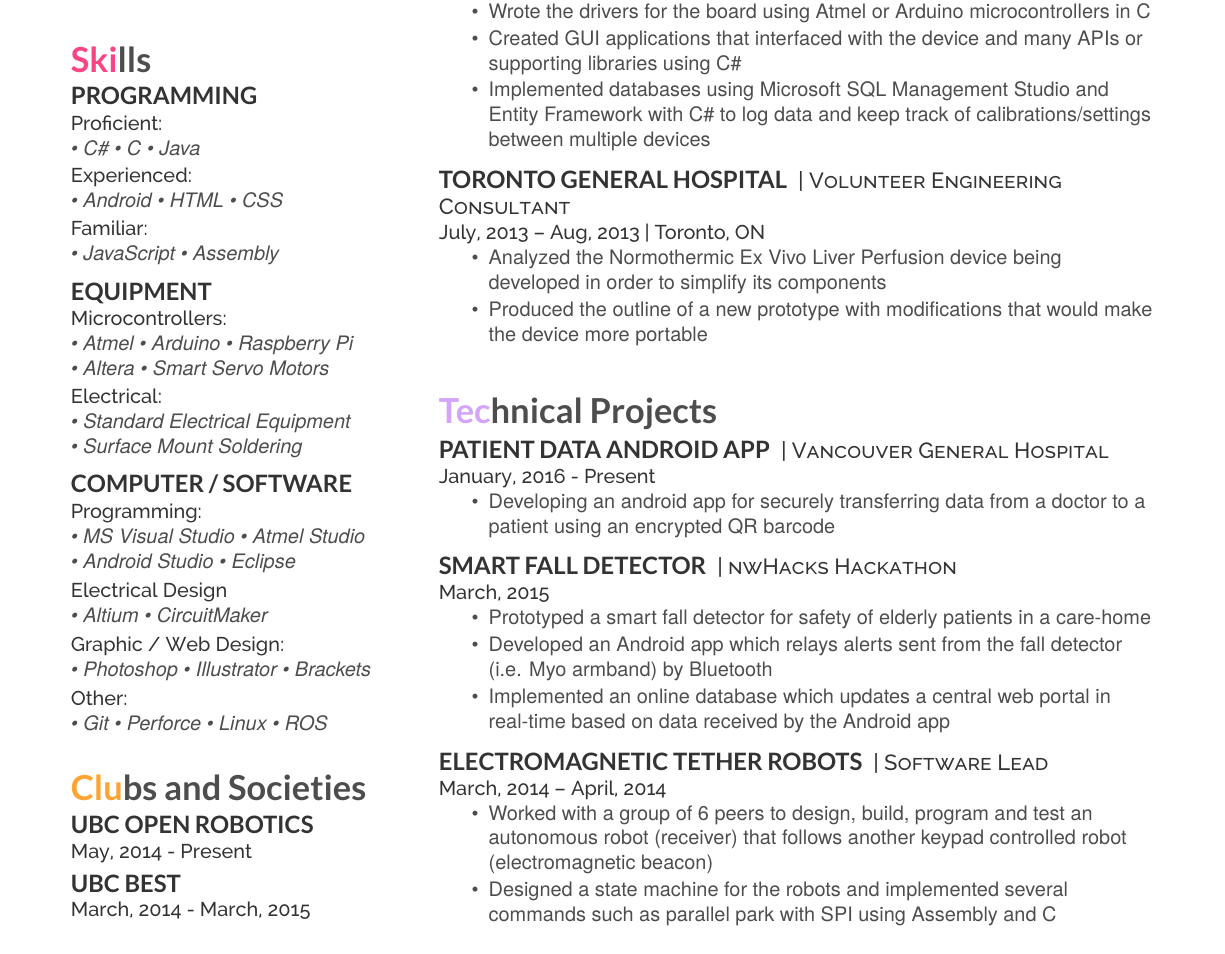
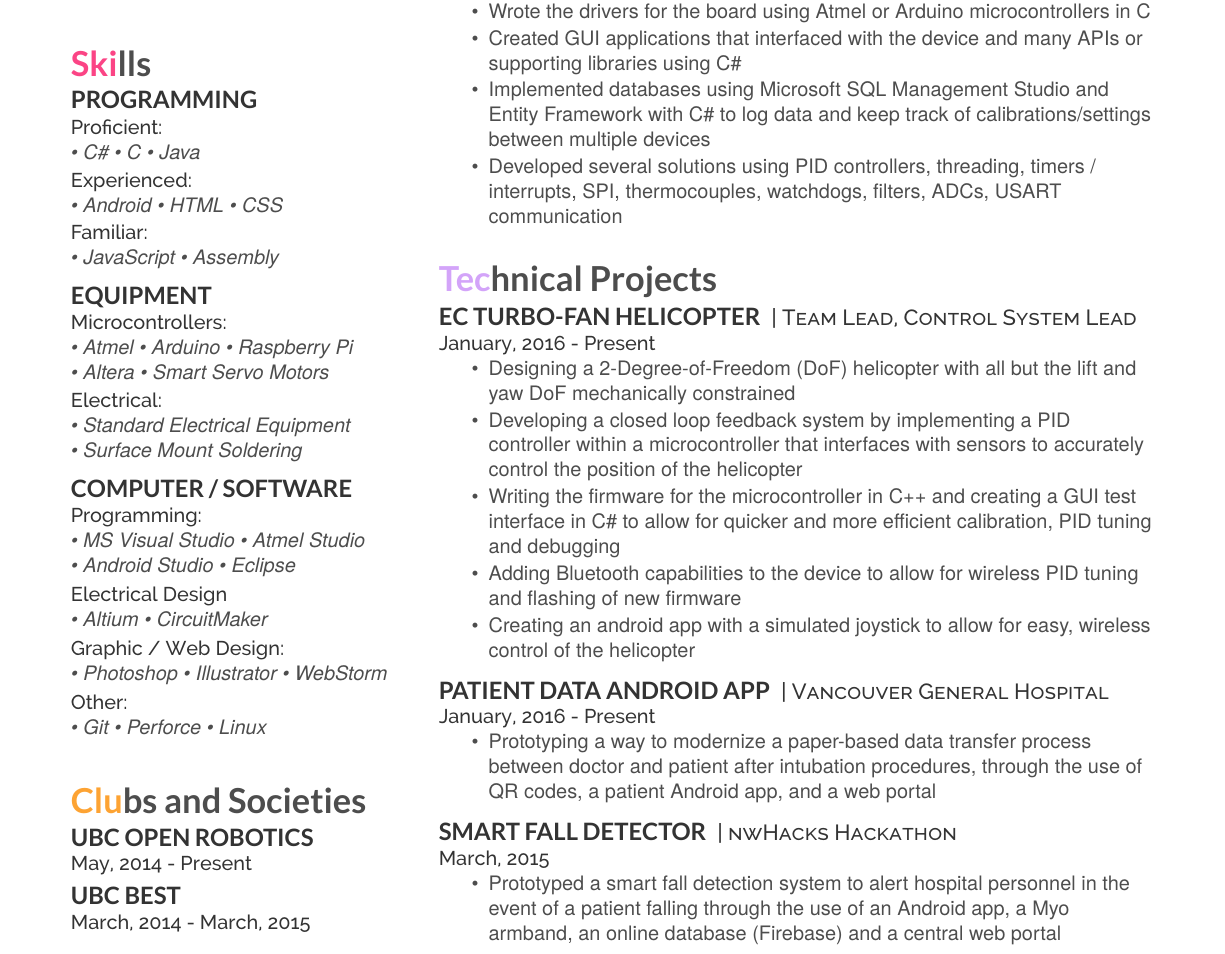
Before and after one commit to aftabn/Resume, a LaTeX CV (LaTeX Code/aftab-resume.tex): part of the page, cut so that both start at the same text. Compiled offline with XeLaTeX.

Commit message:
Updated one pager

```diff
--- a/LaTeX Code/aftab-resume.tex
+++ b/LaTeX Code/aftab-resume.tex
@@ -50,7 +50,7 @@
 \textbullet{} Cumulative GPA: 86.2\%
 \vspace{0.075cm}
 
-\vspace{0.75cm}
+\vspace{0.825cm}
 
 %%%%%%%%%%%%%%%%%%%%%%%%%%%%%%%%%%%%%%
 %     SKILLS
@@ -105,13 +105,13 @@
 \vspace{0.075cm}
 
 \location{Graphic / Web Design:}
-\it{\textbullet{} Photoshop \textbullet{} Illustrator \textbullet{} Brackets \\}
+\it{\textbullet{} Photoshop \textbullet{} Illustrator \textbullet{} WebStorm \\}
 \vspace{0.075cm}
 
 \location{Other:}
-\it{\textbullet{} Git \textbullet{} Perforce \textbullet{} Linux \textbullet{} ROS \\}
+\it{\textbullet{} Git \textbullet{} Perforce \textbullet{} Linux \\}
 
-\vspace{0.75cm}
+\vspace{0.9cm}
 
 %%%%%%%%%%%%%%%%%%%%%%%%%%%%%%%%%%%%%%
 %     CLUBS AND SOCIETIES
@@ -155,21 +155,11 @@
 \item Wrote the drivers for the board using Atmel or Arduino microcontrollers in C
 \item Created GUI applications that interfaced with the device and many APIs or supporting libraries using C\#
 \item Implemented databases using Microsoft SQL Management Studio and Entity Framework with C\# to log data and keep track of calibrations/settings between multiple devices
+\item Developed several solutions using PID controllers, threading, timers / interrupts, SPI, thermocouples, watchdogs,
+filters, ADCs, USART communication
 \end{tightemize}
 
-\sectionsep
-%------------------------------------------------
-
-\runsubsection{Toronto General Hospital}
-\descript{| Volunteer Engineering Consultant}
-
-\location{July, 2013 – Aug, 2013 | Toronto, ON}
-\begin{tightemize}
-\item Analyzed the Normothermic Ex Vivo Liver Perfusion device being developed in order to simplify its components
-\item Produced the outline of a new prototype with modifications that would make the device more portable
-\end{tightemize}
-
-\vspace{0.9cm}
+\vspace{0.7cm}
 
 %%%%%%%%%%%%%%%%%%%%%%%%%%%%%%%%%%%%%%
 %     TECHNICAL PROJECTS
@@ -177,13 +167,29 @@
 \section{Technical Projects}
 \vspace{0.15cm}
 
+\runsubsection{EC Turbo-Fan Helicopter}
+\descript{| Team Lead, Control System Lead}
+
+\location{January, 2016 - Present}
+\begin{tightemize}
+\item Designing a 2-Degree-of-Freedom (DoF) helicopter with all but the lift and yaw DoF mechanically constrained
+\item Developing a closed loop feedback system by implementing a PID controller within a microcontroller that interfaces with sensors to accurately control the position of the helicopter
+\item Writing the firmware for the microcontroller in C++ and creating a GUI test interface in C\# to allow for quicker and more efficient calibration, PID tuning and debugging
+\item Adding Bluetooth capabilities to the device to allow for wireless PID tuning and flashing of new firmware
+\item Creating an android app with a simulated joystick to allow for easy, wireless control of the helicopter
+\end{tightemize}
+
+\sectionsep
+
+%------------------------------------------------
 
 \runsubsection{Patient Data Android App}
 \descript{| Vancouver General Hospital}
 
 \location{January, 2016 - Present}
 \begin{tightemize}
-\item Developing an android app for securely transferring data from a doctor to a patient using an encrypted QR barcode
+\item Prototyping a way to modernize a paper-based data transfer process between doctor and patient after intubation
+procedures, through the use of QR codes, a patient Android app, and a web portal
 \end{tightemize}
 
 \sectionsep
@@ -195,22 +201,7 @@
 
 \location{March, 2015}
 \begin{tightemize}
-\item Prototyped a smart fall detector for safety of elderly patients in a care-home
-\item Developed an Android app which relays alerts sent from the fall detector (i.e. Myo armband) by Bluetooth
-\item Implemented an online database which updates a central web portal in real-time based on data received by the Android app
-\end{tightemize}
-
-\sectionsep
-
-%------------------------------------------------
-
-\runsubsection{Electromagnetic Tether Robots}
-\descript{| Software Lead}
-
-\location{March, 2014 – April, 2014}
-\begin{tightemize}
-\item Worked with a group of 6 peers to design, build, program and test an autonomous robot (receiver) that follows another keypad controlled robot (electromagnetic beacon)
-\item Designed a state machine for the robots and implemented several commands such as parallel park with SPI using Assembly and C
+\item Prototyped a smart fall detection system to alert hospital personnel in the event of a patient falling through the use of an Android app, a Myo armband, an online database (Firebase) and a central web portal
 \end{tightemize}
 
 \sectionsep
```
Also changed, not shown: Aftab Resume - One Page.pdf.
